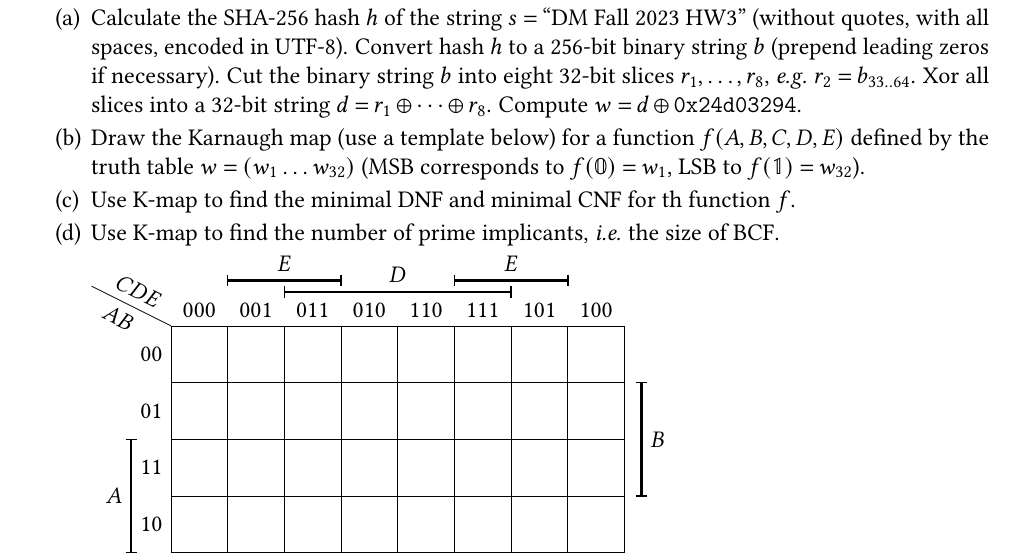
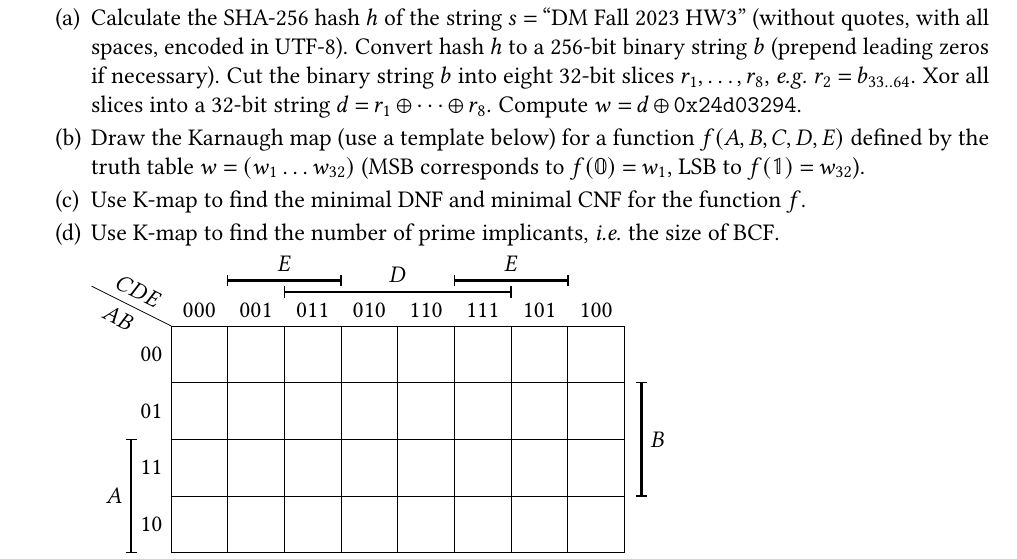
Before and after one commit to Lipen/discrete-math-course, a LaTeX problem sheet (hw3.tex): part of page 1 of 2, cut so that both start at the same text. Compiled offline with pdfLaTeX.

Commit message:
Fix typo

```diff
--- a/hw3.tex
+++ b/hw3.tex
@@ -67,7 +67,7 @@
 
         \item Draw the Karnaugh map (use a template below) for a function $f(A,B,C,D,E)$ defined by the truth table~$w = (w_{1} \dots w_{32})$ (MSB corresponds to~$f(\vvmathbb{0}) = w_{1}$, LSB to~$f(\vvmathbb{1}) = w_{32}$).
 
-        \item Use K-map to find the minimal DNF and minimal CNF for th function $f$.
+        \item Use K-map to find the minimal DNF and minimal CNF for the function $f$.
 
         \item Use K-map to find the number of prime implicants, \textit{i.e.} the size of BCF\@.
         % \footnote{Here, consider only implicants represented as product terms.}
```
